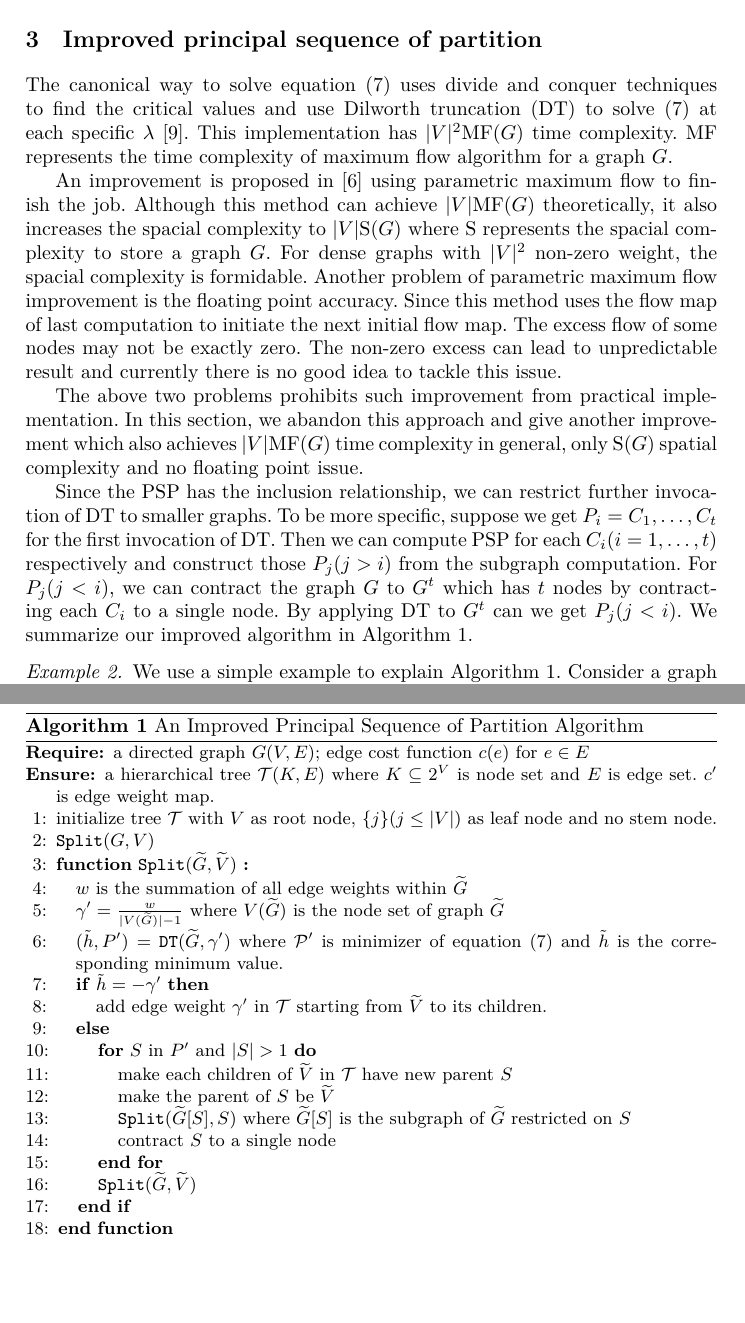
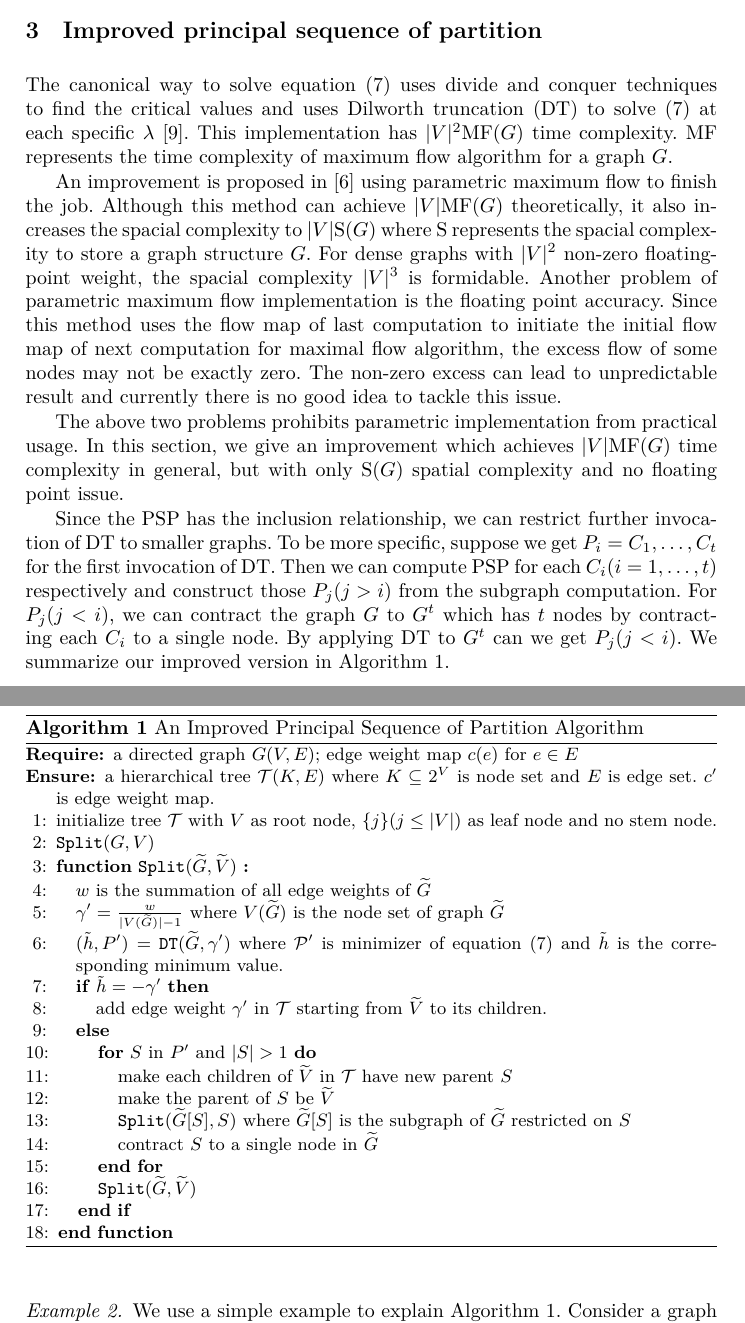
Before and after one commit to zhaofeng-shu33/info-clustering-research, a LaTeX paper (paper/iconip/iconip_2019.tex): two parts of pages 4 and 5 of 11, joined at a grey line, cut so that both start at the same text, the shorter picture padded with empty space. Compiled offline with XeLaTeX.

Commit message:
revise alg in progress

```diff
--- a/paper/iconip/iconip_2019.tex
+++ b/paper/iconip/iconip_2019.tex
@@ -106,25 +106,25 @@ We call $\lambda^*$ is a critical value for PSP if $\P_i, \P_{i+1}$ are both min
 The largest critical value is equal to $\gamma_N$ and the largest set in $\P_{k-1}$ is equal to $B$. However, it is difficult to solve this critical value directly without solving other critical values. The next section is focused on the algorithm to solve equation \eqref{eq:hlambda} for all $\lambda$.
 
 \section{Improved principal sequence of partition}\label{sec:Alg}
-The canonical way to solve equation \eqref{eq:hlambda} uses divide and conquer techniques to find the critical values and use Dilworth truncation (DT) to solve \eqref{eq:hlambda} at each specific $\lambda$ \cite{RN7}.  This implementation has $\abs{V}^2 \textrm{MF}(G)$ time complexity. \textrm{MF} represents the time complexity of maximum flow algorithm for a graph $G$.
+The canonical way to solve equation \eqref{eq:hlambda} uses divide and conquer techniques to find the critical values and uses Dilworth truncation (DT) to solve \eqref{eq:hlambda} at each specific $\lambda$ \cite{RN7}.  This implementation has $\abs{V}^2 \textrm{MF}(G)$ time complexity. \textrm{MF} represents the time complexity of maximum flow algorithm for a graph $G$.
 
-An improvement is proposed in \cite{RN4} using parametric maximum flow to finish the job. Although this method can achieve $\abs{V} \textrm{MF}(G)$ theoretically, it also increases the spacial complexity to $ \abs{V} \textrm{S}(G)$ where $\textrm{S}$ represents the spacial complexity to store a graph $G$. For dense graphs with $\abs{V}^2$ non-zero weight, the spacial complexity is formidable.
+An improvement is proposed in \cite{RN4} using parametric maximum flow to finish the job. Although this method can achieve $\abs{V} \textrm{MF}(G)$ theoretically, it also increases the spacial complexity to $ \abs{V} \textrm{S}(G)$ where $\textrm{S}$ represents the spacial complexity to store a graph structure $G$. For dense graphs with $\abs{V}^2$ non-zero floating-point weight, the spacial complexity $\abs{V}^3$ is formidable.
 % analysis of spatial complexity of pmf
-Another problem of parametric maximum flow improvement is the floating point accuracy. Since this method uses the flow map of last computation to initiate the next initial flow map. The excess flow of some nodes may not be exactly zero. The non-zero excess can lead to unpredictable result and currently there is no good idea to tackle this issue.
+Another problem of parametric maximum flow implementation is the floating point accuracy. Since this method uses the flow map of last computation to initiate the initial flow map of next computation for maximal flow algorithm, the excess flow of some nodes may not be exactly zero. The non-zero excess can lead to unpredictable result and currently there is no good idea to tackle this issue.
 
-The above two problems prohibits such improvement from practical implementation. In this section, we abandon this approach and give another improvement which also achieves $\abs{V} \textrm{MF}(G)$ time complexity in general, only $\textrm{S}(G)$ spatial complexity and no floating point issue.
+The above two problems prohibits parametric implementation from practical usage. In this section, we give an improvement which achieves $\abs{V} \textrm{MF}(G)$ time complexity in general, but with only $\textrm{S}(G)$ spatial complexity and no floating point issue.
 
-Since the PSP has the inclusion relationship, we can restrict further invocation of DT to smaller graphs. To be more specific, suppose we get $P_i = {C_1, \dots, C_t}$ for the first invocation of DT. Then we can compute PSP for each $C_i(i=1,\dots, t)$ respectively and construct those $P_j(j>i)$ from the subgraph computation. For $P_j(j<i)$, we can contract the graph $G$  to $G^t$ which has $t$ nodes by contracting each $C_i$ to a single node. By applying DT to $G^t$ can we get $P_j(j<i)$. We summarize our improved algorithm in Algorithm \ref{alg:psp_i_simplified}.
+Since the PSP has the inclusion relationship, we can restrict further invocation of DT to smaller graphs. To be more specific, suppose we get $P_i = {C_1, \dots, C_t}$ for the first invocation of DT. Then we can compute PSP for each $C_i(i=1,\dots, t)$ respectively and construct those $P_j(j>i)$ from the subgraph computation. For $P_j(j<i)$, we can contract the graph $G$  to $G^t$ which has $t$ nodes by contracting each $C_i$ to a single node. By applying DT to $G^t$ can we get $P_j(j<i)$. We summarize our improved version in Algorithm \ref{alg:psp_i_simplified}.
 
 \begin{algorithm}
 	\caption{An Improved Principal Sequence of Partition Algorithm}\label{alg:psp_i_simplified}
 	\begin{algorithmic}[1]
-		\REQUIRE a directed graph $G(V, E)$; edge cost function $c(e)$ for $e\in E$
+		\REQUIRE a directed graph $G(V, E)$; edge weight map $c(e)$ for $e\in E$
 		\ENSURE a hierarchical tree $\mathcal{T}(K, E)$ where $K \subseteq 2^{V}$ is node set and $E$ is edge set. $c'$ is edge weight map.
 		\STATE initialize tree $\mathcal{T}$ with $V$ as root node, $\{j\}(j\leq \abs{V})$ as leaf node and no stem node.
 		\STATE \texttt{Split}($G, V$)
 		\FUNCTION{\texttt{Split}($\widetilde{G}, \widetilde{V}$)}
-		\STATE $w$ is the summation of all edge weights within $\widetilde{G}$
+		\STATE $w$ is the summation of all edge weights of $\widetilde{G}$
 		\STATE $\gamma' = \frac{w}{\abs{V(\widetilde{G})}-1}$ where $V(\widetilde{G})$ is the node set of graph $\widetilde{G}$ \label{alg:gamma_apostrophe}
 		\STATE $(\tilde{h}, P') = \texttt{DT}(\widetilde{G}, \gamma')$ where $\P'$ is minimizer of equation \eqref{eq:hlambda} and $\tilde{h}$ is the corresponding minimum value.  \label{alg:DT}
 		\IF{$\tilde{h} = - \gamma'$}
@@ -134,7 +134,7 @@ Since the PSP has the inclusion relationship, we can restrict further invocation
 		\STATE make each children of $\widetilde{V}$ in $\mathcal{T}$ have new parent $S$
 		\STATE make the parent of $S$ be $\widetilde{V}$
 		\STATE \texttt{Split}($\widetilde{G}[S], S$) where $\widetilde{G}[S]$ is the subgraph of $\widetilde{G}$ restricted on $S$
-		\STATE contract $S$ to a single node % graph \widetilde{G} is modified
+		\STATE contract $S$ to a single node in $\widetilde{G}$ % graph \widetilde{G} is modified
 		\ENDFOR
 		\STATE \texttt{Split}($\widetilde{G}, \widetilde{V}$)
 		\ENDIF
```
